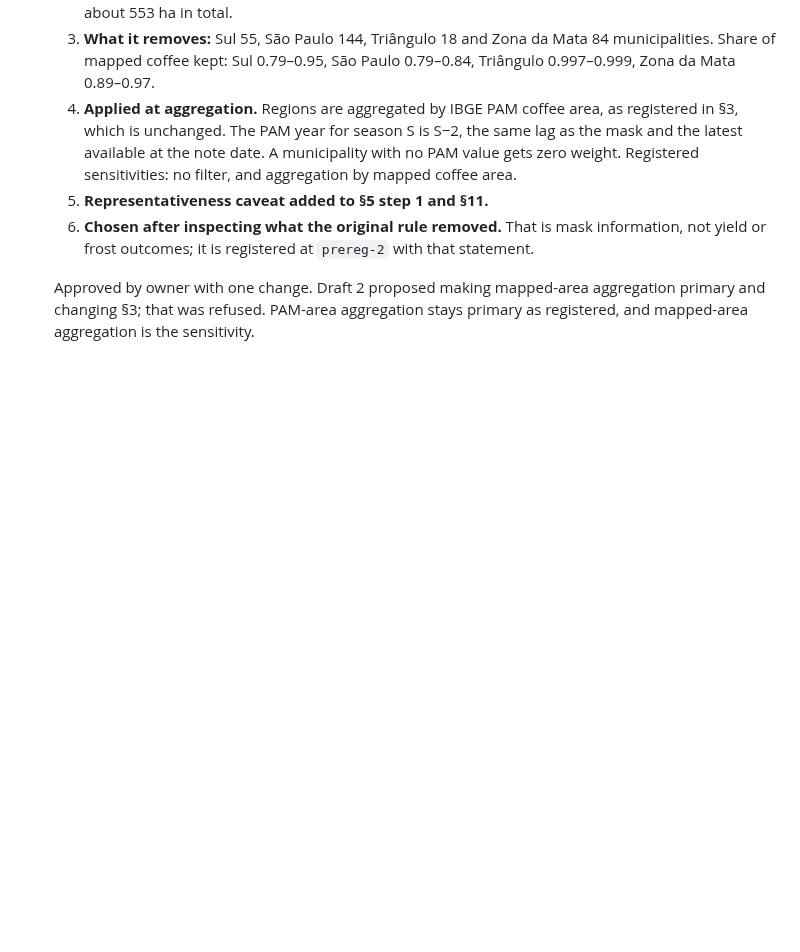
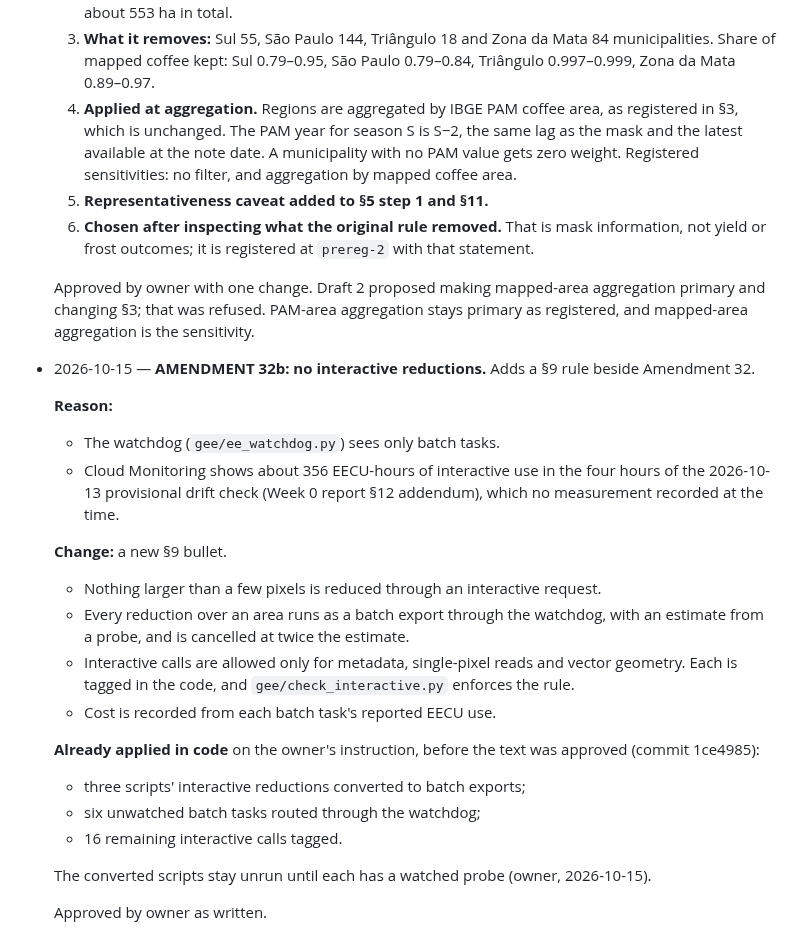
Before and after one commit to Austin-Krawczyk/brazil-arabica-index, a Markdown page: SPEC_CHANGELOG.md, the part around the change. Rendered like a GitHub page; blank space fills up the shorter version.

Commit message:
Amendment 32b: no interactive reductions
Nothing larger than a few pixels is reduced through an interactive request;
every area reduction runs as a batch export under the watchdog with an
estimate from a probe. Interactive calls only for metadata, single-pixel
reads and vector geometry, tagged and enforced by gee/check_interactive.py.
Approved by owner as written.

Co-Authored-By: Claude Opus 5.5 <noreply@anthropic.com>

```diff
--- a/SPEC_CHANGELOG.md
+++ b/SPEC_CHANGELOG.md
@@ -805,3 +805,29 @@ Every change to scope, dated, with the reason. Newest at the bottom.
   Approved by owner with one change. Draft 2 proposed making mapped-area aggregation primary and
   changing §3; that was refused. PAM-area aggregation stays primary as registered, and
   mapped-area aggregation is the sensitivity.
+
+- 2026-10-15 — **AMENDMENT 32b: no interactive reductions.** Adds a §9 rule beside Amendment 32.
+
+  **Reason:**
+  - The watchdog (`gee/ee_watchdog.py`) sees only batch tasks.
+  - Cloud Monitoring shows about 356 EECU-hours of interactive use in the four hours of the
+    2026-10-13 provisional drift check (Week 0 report §12 addendum), which no measurement
+    recorded at the time.
+
+  **Change:** a new §9 bullet.
+  - Nothing larger than a few pixels is reduced through an interactive request.
+  - Every reduction over an area runs as a batch export through the watchdog, with an estimate
+    from a probe, and is cancelled at twice the estimate.
+  - Interactive calls are allowed only for metadata, single-pixel reads and vector geometry.
+    Each is tagged in the code, and `gee/check_interactive.py` enforces the rule.
+  - Cost is recorded from each batch task's reported EECU use.
+
+  **Already applied in code** on the owner's instruction, before the text was approved (commit
+  1ce4985):
+  - three scripts' interactive reductions converted to batch exports;
+  - six unwatched batch tasks routed through the watchdog;
+  - 16 remaining interactive calls tagged.
+
+  The converted scripts stay unrun until each has a watched probe (owner, 2026-10-15).
+
+  Approved by owner as written.
```
Also changed, not shown: CLAUDE.md (+7 -0 lines).
